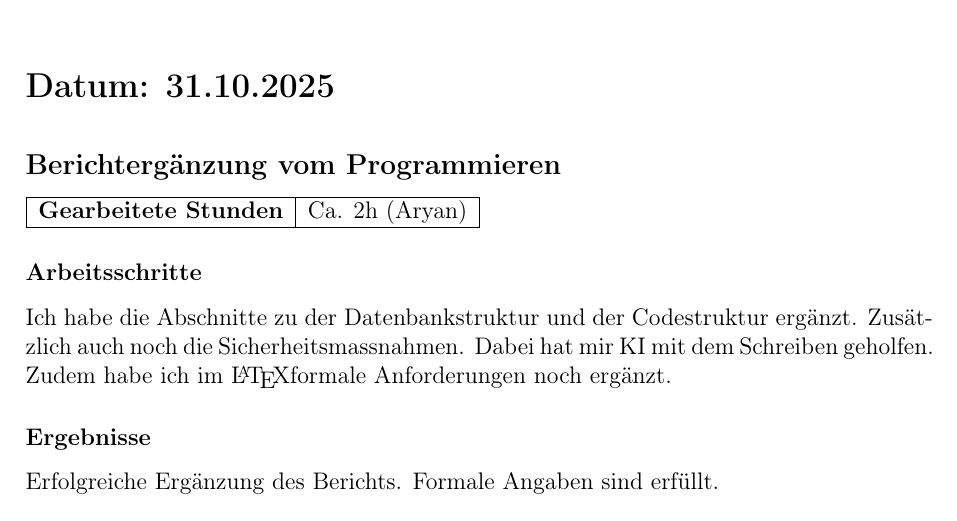
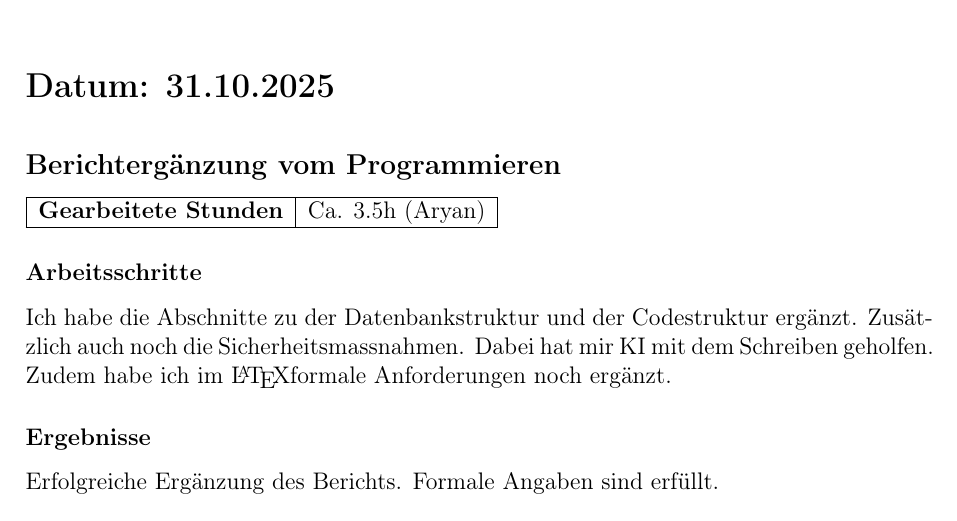
Before and after one commit to CoderAryanAnand/lernapp, a LaTeX document (report/arbeitsjournal.tex): part of page 34 of 39, cut so that both start at the same text. Compiled offline with pdfLaTeX.

Commit message:
31.10. ergänzung

```diff
--- a/report/arbeitsjournal.tex
+++ b/report/arbeitsjournal.tex
@@ -323,7 +323,7 @@
 
 % 31.10.2025
 \JournalDay{31.10.2025}
-\JournalEntry[true]{Berichtergänzung vom Programmieren}{Ca. 2h (Aryan)}{Ich habe die Abschnitte zu der Datenbankstruktur und der Codestruktur ergänzt. Zusätzlich auch noch die Sicherheitsmassnahmen. Dabei hat mir KI mit dem Schreiben geholfen. Zudem habe ich im \LaTeX formale Anforderungen noch ergänzt.}{Erfolgreiche Ergänzung des Berichts. Formale Angaben sind erfüllt.}{Sowohl das Schreiben wie auch die formalen Anpassungen liefen gut.}
+\JournalEntry[true]{Berichtergänzung vom Programmieren}{Ca. 3.5h (Aryan)}{Ich habe die Abschnitte zu der Datenbankstruktur und der Codestruktur ergänzt. Zusätzlich auch noch die Sicherheitsmassnahmen. Dabei hat mir KI mit dem Schreiben geholfen. Zudem habe ich im \LaTeX formale Anforderungen noch ergänzt.}{Erfolgreiche Ergänzung des Berichts. Formale Angaben sind erfüllt.}{Sowohl das Schreiben wie auch die formalen Anpassungen liefen gut.}
 
 \section*{Standortbestimmungen}
 
```
Also changed, not shown: report/arbeitsjournal.pdf.
